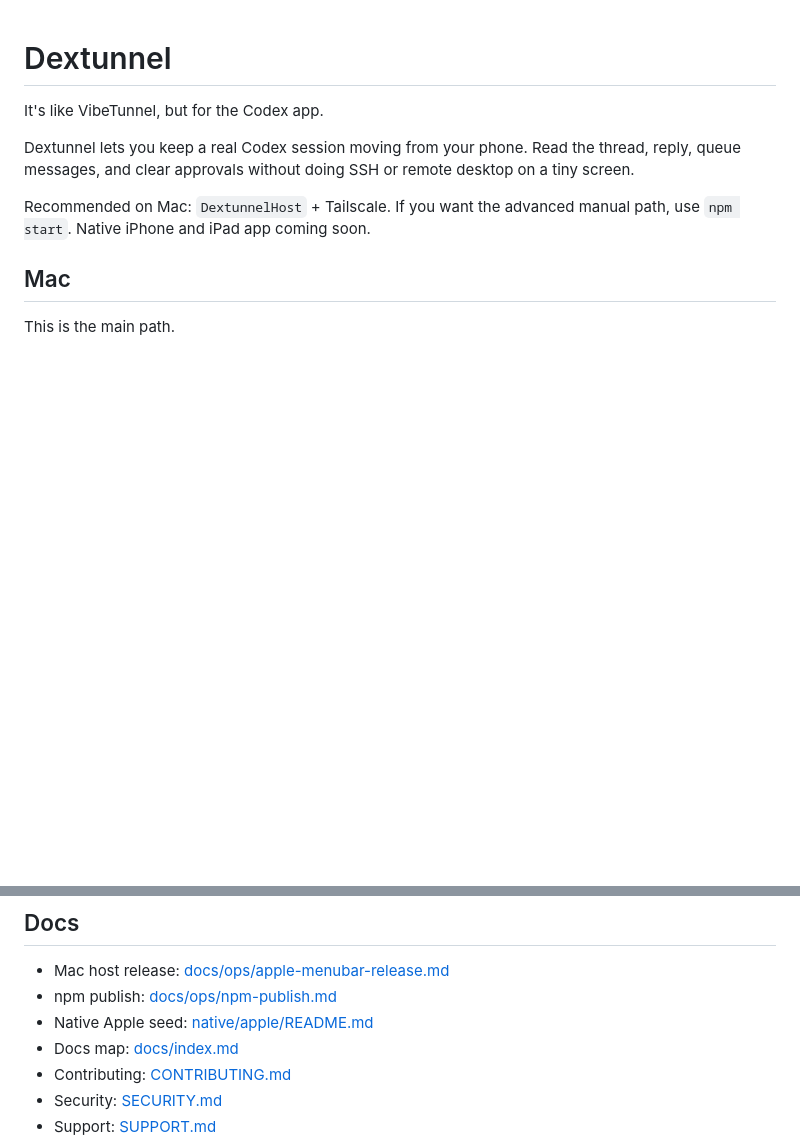
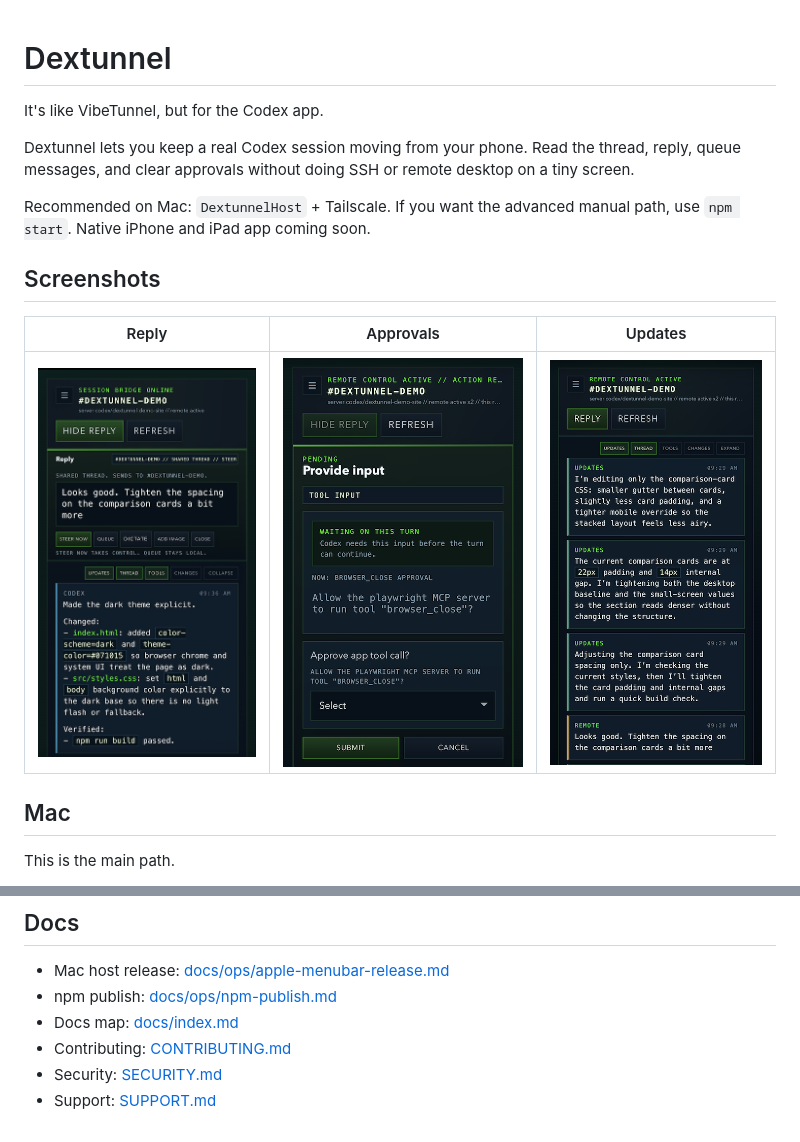
Before and after one commit to zsoltf/dextunnel, a Markdown page: README.md, 2 parts joined by grey strips. Rendered like a GitHub page; pictures changed too: docs/dextunnel-approval.png (added), docs/dextunnel-reply.png (added), docs/dextunnel-updates.png (added); blank space fills up the shorter version.

Commit message:
docs: add release screenshots and trim stale apple notes

```diff
--- a/README.md
+++ b/README.md
@@ -7,6 +7,12 @@ Dextunnel lets you keep a real Codex session moving from your phone. Read the th
 Recommended on Mac: `DextunnelHost` + Tailscale.
 If you want the advanced manual path, use `npm start`.
 Native iPhone and iPad app coming soon.
+
+## Screenshots
+
+| Reply | Approvals | Updates |
+| --- | --- | --- |
+| ![Dextunnel reply view](docs/dextunnel-reply.png) | ![Dextunnel approval view](docs/dextunnel-approval.png) | ![Dextunnel updates view](docs/dextunnel-updates.png) |
 
 ## Mac
 
@@ -86,7 +92,6 @@ npm run release:check
 
 - Mac host release: [docs/ops/apple-menubar-release.md](docs/ops/apple-menubar-release.md)
 - npm publish: [docs/ops/npm-publish.md](docs/ops/npm-publish.md)
-- Native Apple seed: [native/apple/README.md](native/apple/README.md)
 - Docs map: [docs/index.md](docs/index.md)
 - Contributing: [CONTRIBUTING.md](CONTRIBUTING.md)
 - Security: [SECURITY.md](SECURITY.md)
```
Also changed, not shown: docs/index.md (+0 -5 lines), native/apple/README.md (deleted, +0 -284 lines).
